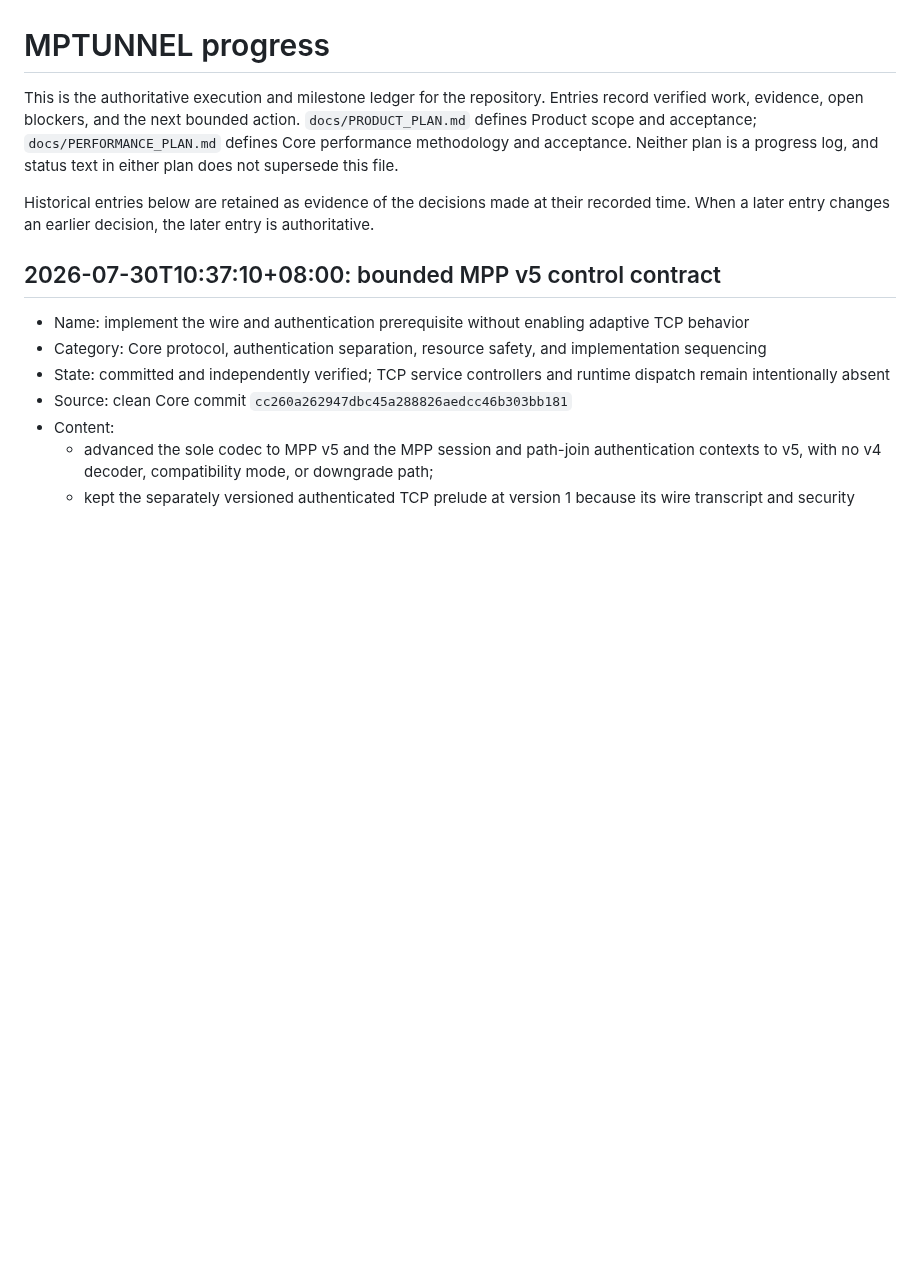
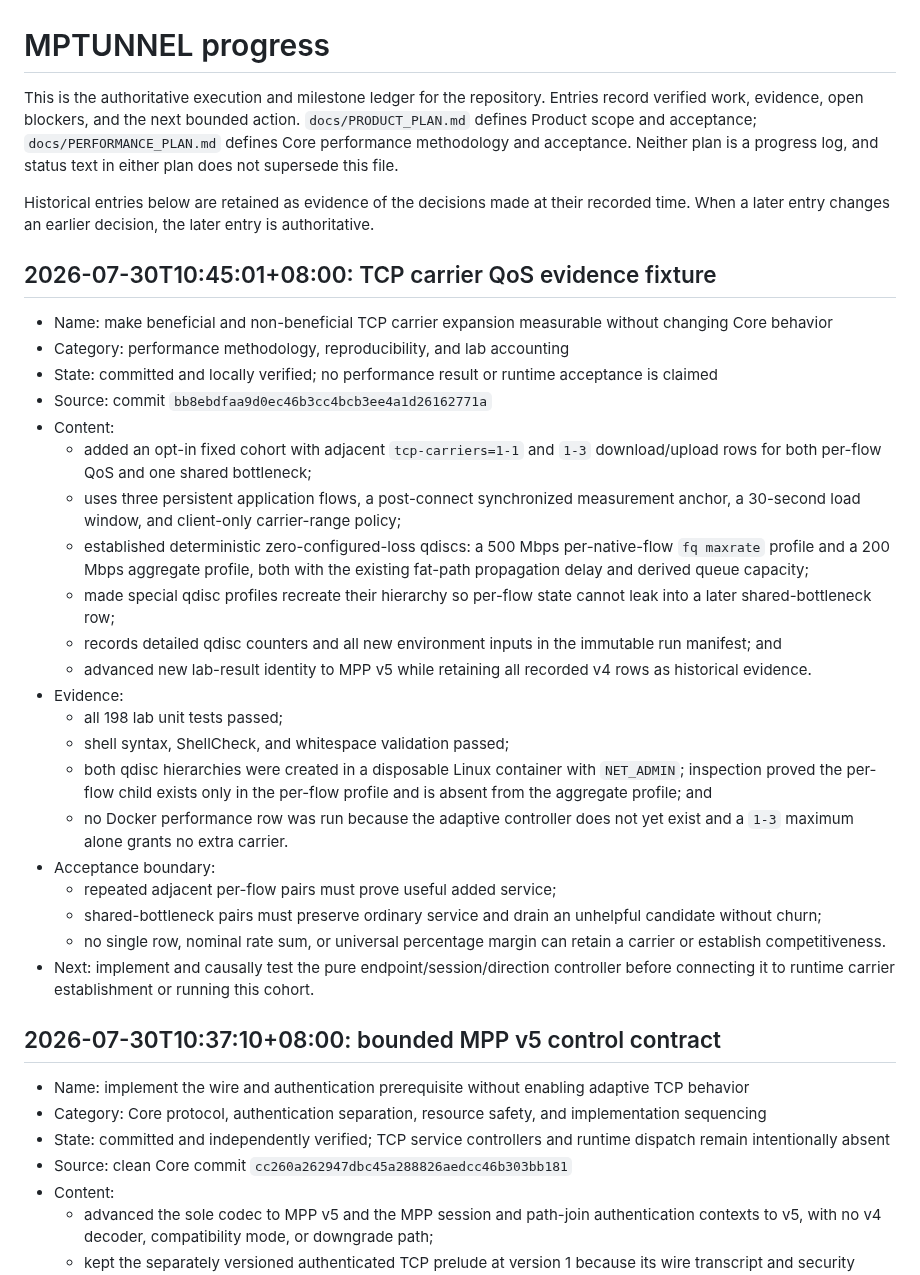
Before and after one commit to mnihyc/mptunnel, a Markdown page: PROGRESS.md, the part around the change. Drawn GitHub-style; blank space fills up the shorter version.

Commit message:
docs: record TCP carrier QoS lab milestone

```diff
--- a/PROGRESS.md
+++ b/PROGRESS.md
@@ -10,6 +10,47 @@ supersede this file.
 Historical entries below are retained as evidence of the decisions made at
 their recorded time. When a later entry changes an earlier decision, the later
 entry is authoritative.
+
+## 2026-07-30T10:45:01+08:00: TCP carrier QoS evidence fixture
+
+- Name: make beneficial and non-beneficial TCP carrier expansion measurable
+  without changing Core behavior
+- Category: performance methodology, reproducibility, and lab accounting
+- State: committed and locally verified; no performance result or runtime
+  acceptance is claimed
+- Source: commit `bb8ebdfaa9d0ec46b3cc4bcb3ee4a1d26162771a`
+- Content:
+  - added an opt-in fixed cohort with adjacent `tcp-carriers=1-1` and `1-3`
+    download/upload rows for both per-flow QoS and one shared bottleneck;
+  - uses three persistent application flows, a post-connect synchronized
+    measurement anchor, a 30-second load window, and client-only carrier-range
+    policy;
+  - established deterministic zero-configured-loss qdiscs: a 500 Mbps
+    per-native-flow `fq maxrate` profile and a 200 Mbps aggregate profile, both
+    with the existing fat-path propagation delay and derived queue capacity;
+  - made special qdisc profiles recreate their hierarchy so per-flow state
+    cannot leak into a later shared-bottleneck row;
+  - records detailed qdisc counters and all new environment inputs in the
+    immutable run manifest; and
+  - advanced new lab-result identity to MPP v5 while retaining all recorded v4
+    rows as historical evidence.
+- Evidence:
+  - all 198 lab unit tests passed;
+  - shell syntax, ShellCheck, and whitespace validation passed;
+  - both qdisc hierarchies were created in a disposable Linux container with
+    `NET_ADMIN`; inspection proved the per-flow child exists only in the
+    per-flow profile and is absent from the aggregate profile; and
+  - no Docker performance row was run because the adaptive controller does not
+    yet exist and a `1-3` maximum alone grants no extra carrier.
+- Acceptance boundary:
+  - repeated adjacent per-flow pairs must prove useful added service;
+  - shared-bottleneck pairs must preserve ordinary service and drain an
+    unhelpful candidate without churn;
+  - no single row, nominal rate sum, or universal percentage margin can retain
+    a carrier or establish competitiveness.
+- Next: implement and causally test the pure endpoint/session/direction
+  controller before connecting it to runtime carrier establishment or running
+  this cohort.
 
 ## 2026-07-30T10:37:10+08:00: bounded MPP v5 control contract
 
```
